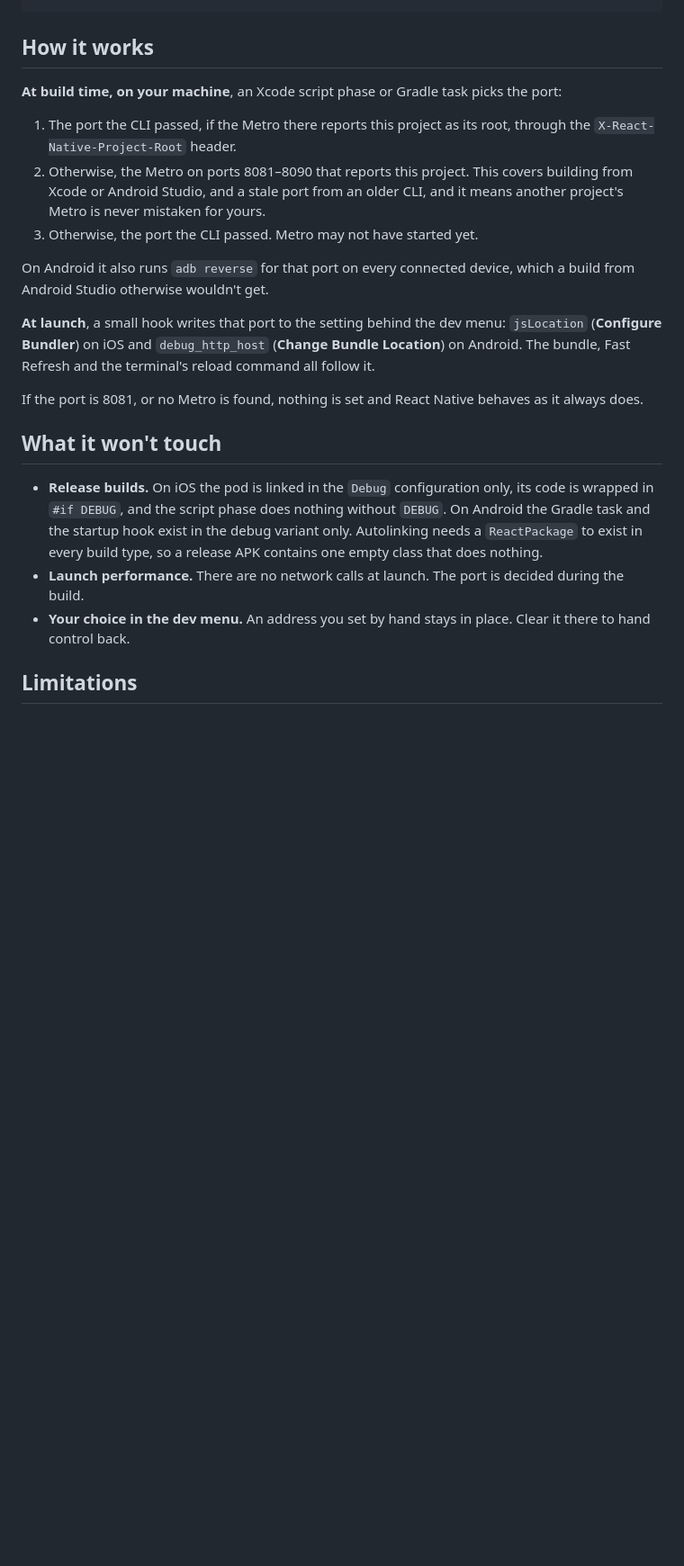
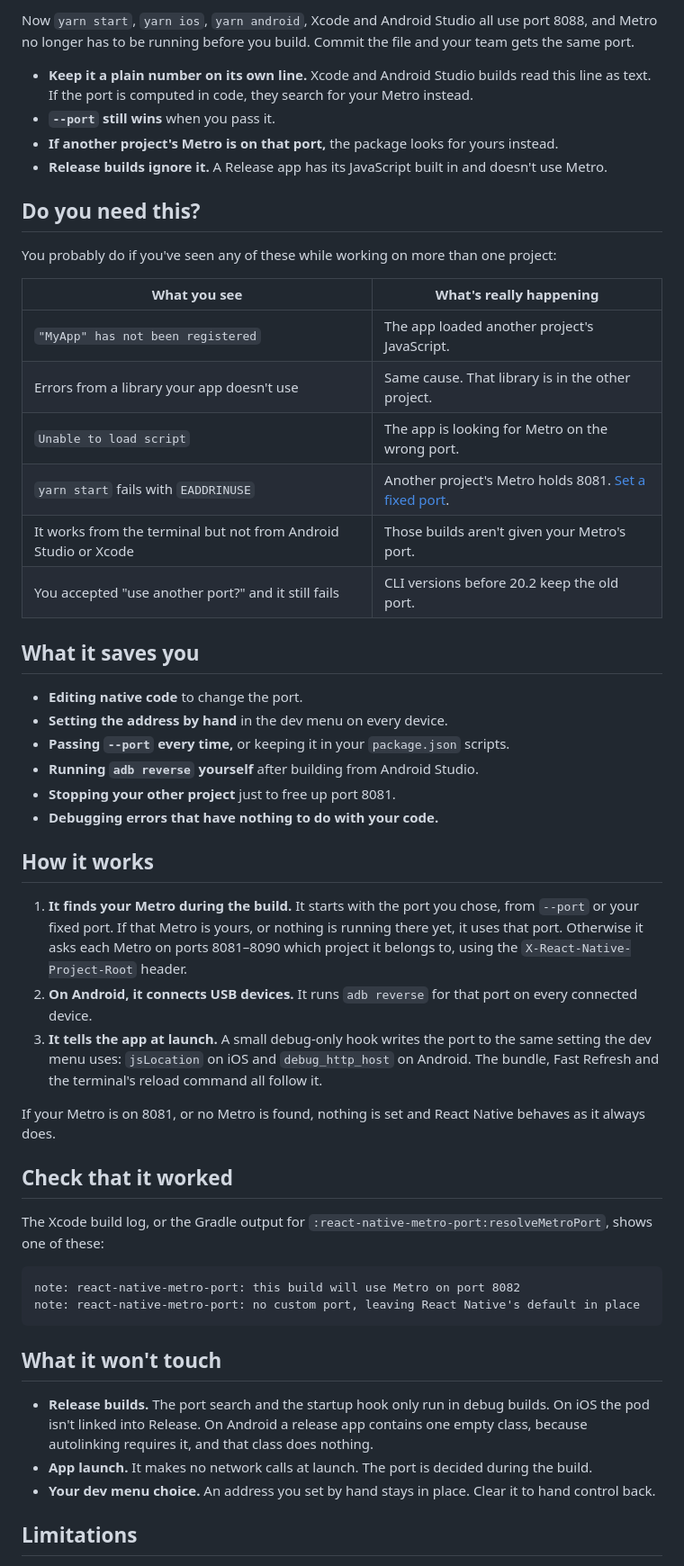
Before and after one commit to omarsdev/react-native-metro-port, a Markdown page: README.md, the part around the change printed below. Shown: that part at 90% size. GitHub-like rendering; blank space fills up the shorter version.

````diff
--- a/README.md
+++ b/README.md
@@ -47,23 +47,54 @@ yarn ios --port 8082
+Now `yarn start`, `yarn ios`, `yarn android`, Xcode and Android Studio all use port 8088, and Metro no longer has to be running before you build. Commit the file and your team gets the same port.
+
+- **Keep it a plain number on its own line.** Xcode and Android Studio builds read this line as text. If the port is computed in code, they search for your Metro instead.
+- **`--port` still wins** when you pass it.
+- **If another project's Metro is on that port,** the package looks for yours instead.
+- **Release builds ignore it.** A Release app has its JavaScript built in and doesn't use Metro.
+
+## Do you need this?
+
+You probably do if you've seen any of these while working on more than one project:
+
+| What you see | What's really happening |
+| --- | --- |
+| `"MyApp" has not been registered` | The app loaded another project's JavaScript. |
+| Errors from a library your app doesn't use | Same cause. That library is in the other project. |
+| `Unable to load script` | The app is looking for Metro on the wrong port. |
+| `yarn start` fails with `EADDRINUSE` | Another project's Metro holds 8081. [Set a fixed port](#set-a-fixed-port-optional). |
+| It works from the terminal but not from Android Studio or Xcode | Those builds aren't given your Metro's port. |
+| You accepted "use another port?" and it still fails | CLI versions before 20.2 keep the old port. |
+
+## What it saves you
+
+- **Editing native code** to change the port.
+- **Setting the address by hand** in the dev menu on every device.
+- **Passing `--port` every time,** or keeping it in your `package.json` scripts.
+- **Running `adb reverse` yourself** after building from Android Studio.
+- **Stopping your other project** just to free up port 8081.
+- **Debugging errors that have nothing to do with your code.**
 
 ## How it works
 
-**At build time, on your machine**, an Xcode script phase or Gradle task picks the port:
+1. **It finds your Metro during the build.** It starts with the port you chose, from `--port` or your fixed port. If that Metro is yours, or nothing is running there yet, it uses that port. Otherwise it asks each Metro on ports 8081–8090 which project it belongs to, using the `X-React-Native-Project-Root` header.
+2. **On Android, it connects USB devices.** It runs `adb reverse` for that port on every connected device.
+3. **It tells the app at launch.** A small debug-only hook writes the port to the same setting the dev menu uses: `jsLocation` on iOS and `debug_http_host` on Android. The bundle, Fast Refresh and the terminal's reload command all follow it.
 
-1. The port the CLI passed, if the Metro there reports this project as its root, through the `X-React-Native-Project-Root` header.
-2. Otherwise, the Metro on ports 8081–8090 that reports this project. This covers building from Xcode or Android Studio, and a stale port from an older CLI, and it means another project's Metro is never mistaken for yours.
-3. Otherwise, the port the CLI passed. Metro may not have started yet.
+If your Metro is on 8081, or no Metro is found, nothing is set and React Native behaves as it always does.
 
-On Android it also runs `adb reverse` for that port on every connected device, which a build from Android Studio otherwise wouldn't get.
+## Check that it worked
 
-**At launch**, a small hook writes that port to the setting behind the dev menu: `jsLocation` (**Configure Bundler**) on iOS and `debug_http_host` (**Change Bundle Location**) on Android. The bundle, Fast Refresh and the terminal's reload command all follow it.
+The Xcode build log, or the Gradle output for `:react-native-metro-port:resolveMetroPort`, shows one of these:
 
-If the port is 8081, or no Metro is found, nothing is set and React Native behaves as it always does.
+```
+note: react-native-metro-port: this build will use Metro on port 8082
+note: react-native-metro-port: no custom port, leaving React Native's default in place
+```
 
 ## What it won't touch
 
-- **Release builds.** On iOS the pod is linked in the `Debug` configuration only, its code is wrapped in `#if DEBUG`, and the script phase does nothing without `DEBUG`. On Android the Gradle task and the startup hook exist in the debug variant only. Autolinking needs a `ReactPackage` to exist in every build type, so a release APK contains one empty class that does nothing.
-- **Launch performance.** There are no network calls at launch. The port is decided during the build.
-- **Your choice in the dev menu.** An address you set by hand stays in place. Clear it there to hand control back.
+- **Release builds.** The port search and the startup hook only run in debug builds. On iOS the pod isn't linked into Release. On Android a release app contains one empty class, because autolinking requires it, and that class does nothing.
+- **App launch.** It makes no network calls at launch. The port is decided during the build.
+- **Your dev menu choice.** An address you set by hand stays in place. Clear it to hand control back.
 
 ## Limitations
 
````
Also changed, not shown: other parts of README.md (+57 -53 lines), docs/how-it-works.gif (added), 5 other files.
